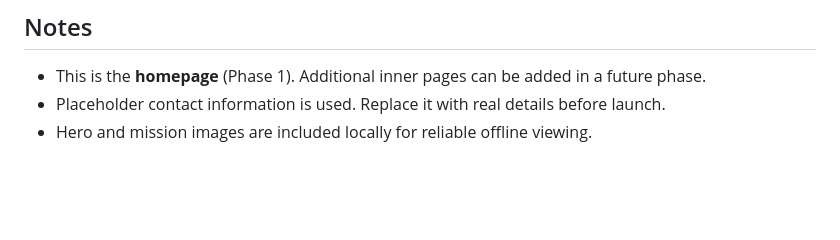
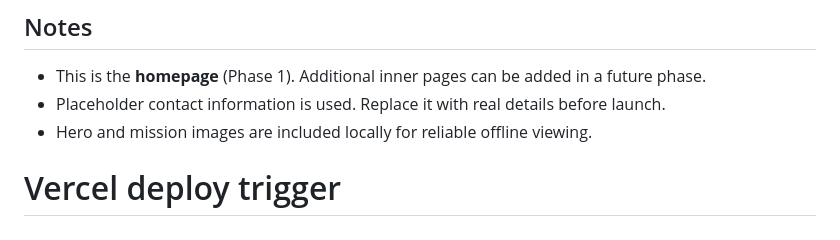
Before and after one commit to Sahiljain-dt/GreenCycle-Environmental, a Markdown page: README.md, the part around the change. GitHub-like rendering; blank space fills up the shorter version.

Commit message:
Trigger Vercel deploy after reconnecting repo

```diff
--- a/README.md
+++ b/README.md
@@ -75,3 +75,4 @@ Tested in modern browsers including Chrome, Safari, Firefox, and Edge.
 - This is the **homepage** (Phase 1). Additional inner pages can be added in a future phase.
 - Placeholder contact information is used. Replace it with real details before launch.
 - Hero and mission images are included locally for reliable offline viewing.
+# Vercel deploy trigger
```
